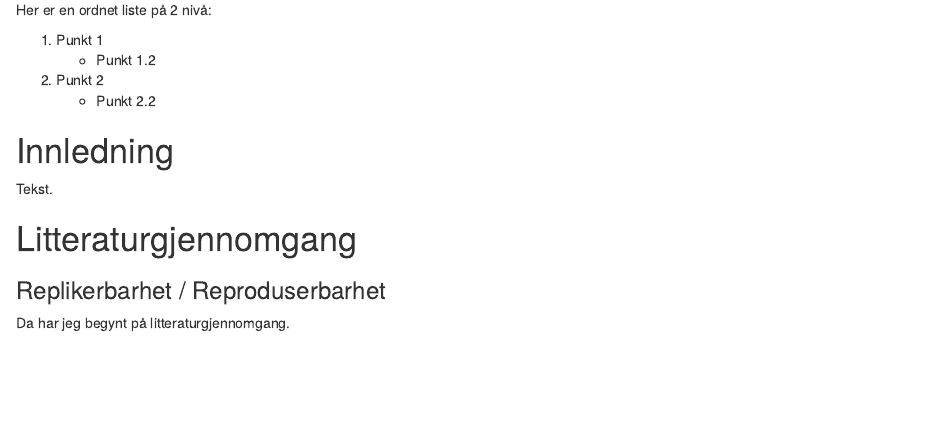
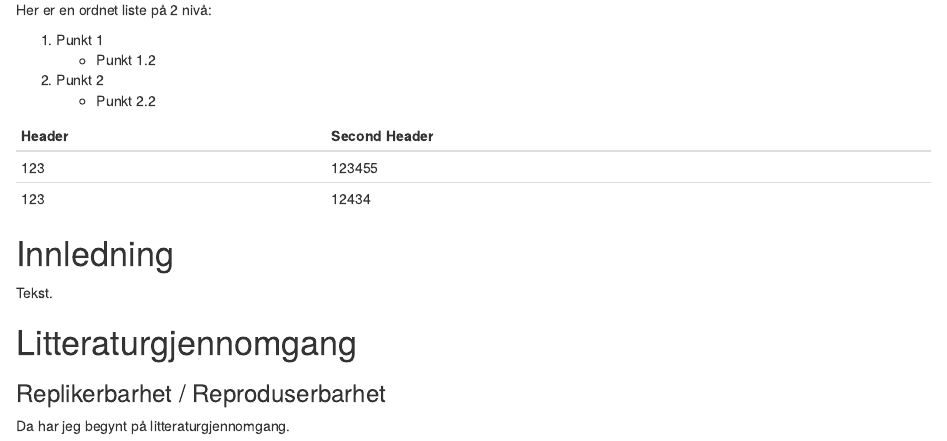
Before and after one commit to johnatler/studAstudB, an R Markdown document (FirstNotebook.Rmd): the page in a window 1100 px wide, from 320 px down. Rendered offline with R 4.5, knitr and Pandoc, with nearby package versions.

Commit message:
Lagt til tabell

```diff
--- a/FirstNotebook.Rmd
+++ b/FirstNotebook.Rmd
@@ -25,6 +25,11 @@ Her er en ordnet liste på  2 nivå:
     + Punkt 1.2
 1. Punkt 2
     + Punkt 2.2
+
+Header   | Second Header
+-------- |   -------------
+123      |  123455
+123      |  12434
 
 # Innledning
 Tekst.
```
